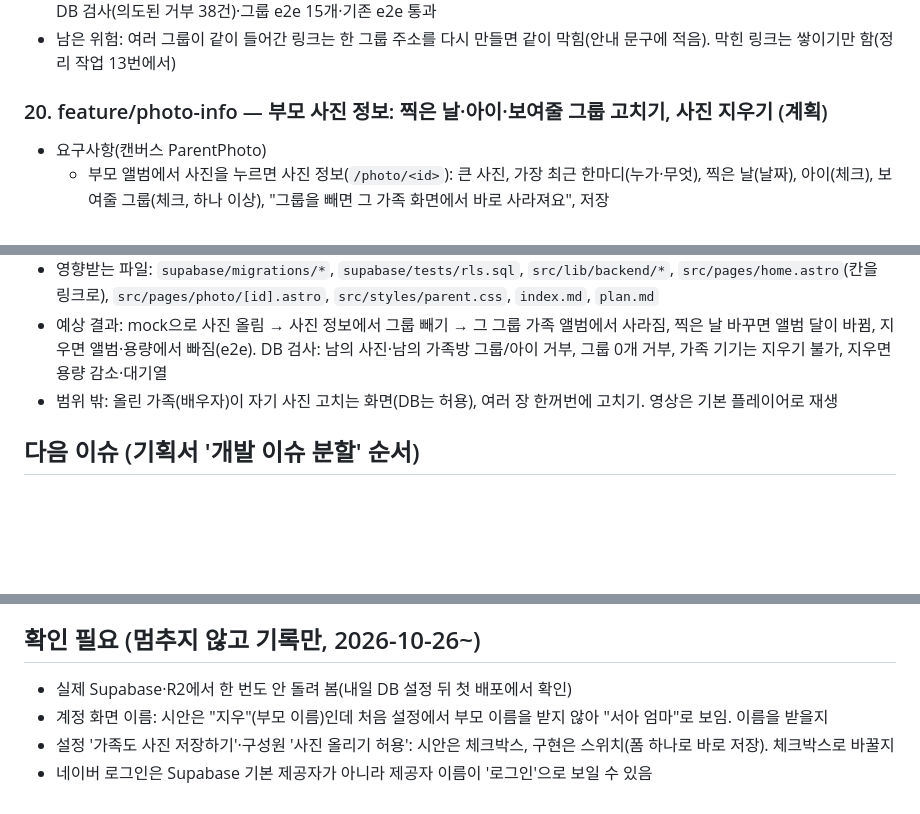
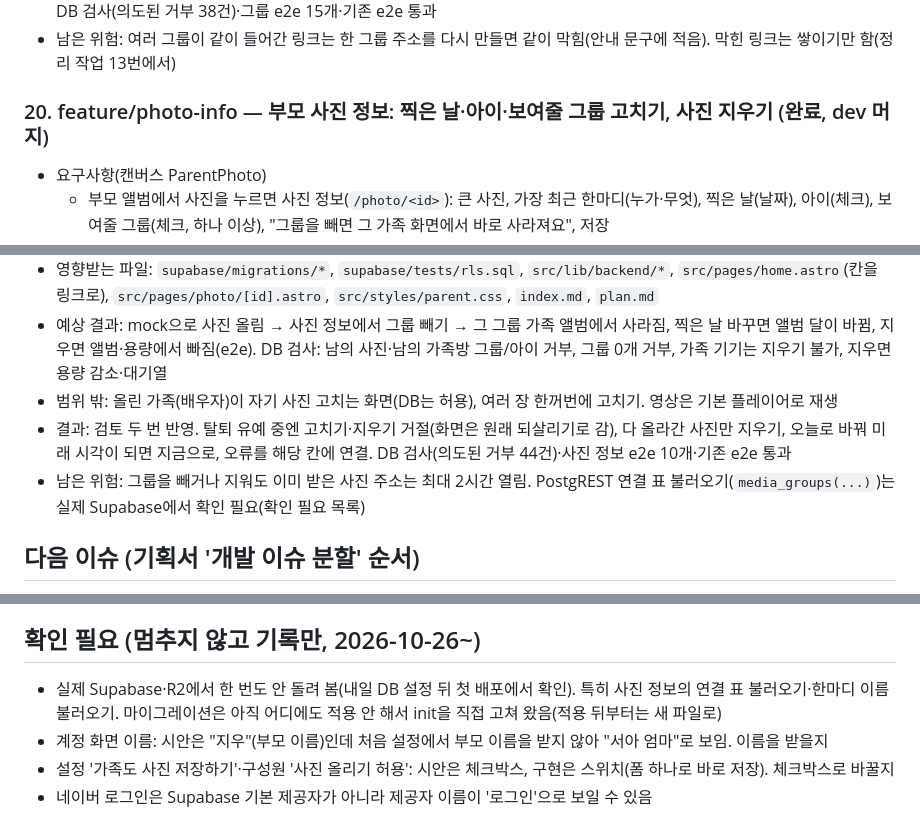
Before and after one commit to mjkang0987/sweepea, a Markdown page: plan.md, 3 parts joined by grey strips. GitHub-like rendering; blank space fills up the shorter version.

Commit message:
docs: 부모 사진 정보 완료 기록
Co-Authored-By: Claude Opus 5.5 <noreply@anthropic.com>
Claude-Session: https://claude.ai/code/session_01PGCKZQpn2dMJA8VgSfE9ov

```diff
--- a/plan.md
+++ b/plan.md
@@ -310,7 +310,7 @@
 - 결과: 검토 두 번 반영. 주소 다시 만들기는 링크를 지우지 않고 막는다(`shares.revoked_at`, 그 링크로 들어와 승인 기다리는 사람은 링크 사진을 계속 봄), 탈퇴 유예 중엔 거절, 저장 실패 때 고른 값 유지. 비밀번호 검사(`pinError`)는 처음 설정과 같이 씀. DB 검사(의도된 거부 38건)·그룹 e2e 15개·기존 e2e 통과
 - 남은 위험: 여러 그룹이 같이 들어간 링크는 한 그룹 주소를 다시 만들면 같이 막힘(안내 문구에 적음). 막힌 링크는 쌓이기만 함(정리 작업 13번에서)
 
-### 20. feature/photo-info — 부모 사진 정보: 찍은 날·아이·보여줄 그룹 고치기, 사진 지우기 (계획)
+### 20. feature/photo-info — 부모 사진 정보: 찍은 날·아이·보여줄 그룹 고치기, 사진 지우기 (완료, dev 머지)
 
 - 요구사항(캔버스 ParentPhoto)
   - 부모 앨범에서 사진을 누르면 사진 정보(`/photo/<id>`): 큰 사진, 가장 최근 한마디(누가·무엇), 찍은 날(날짜), 아이(체크), 보여줄 그룹(체크, 하나 이상), "그룹을 빼면 그 가족 화면에서 바로 사라져요", 저장
@@ -322,6 +322,8 @@
 - 영향받는 파일: `supabase/migrations/*`, `supabase/tests/rls.sql`, `src/lib/backend/*`, `src/pages/home.astro`(칸을 링크로), `src/pages/photo/[id].astro`, `src/styles/parent.css`, `index.md`, `plan.md`
 - 예상 결과: mock으로 사진 올림 → 사진 정보에서 그룹 빼기 → 그 그룹 가족 앨범에서 사라짐, 찍은 날 바꾸면 앨범 달이 바뀜, 지우면 앨범·용량에서 빠짐(e2e). DB 검사: 남의 사진·남의 가족방 그룹/아이 거부, 그룹 0개 거부, 가족 기기는 지우기 불가, 지우면 용량 감소·대기열
 - 범위 밖: 올린 가족(배우자)이 자기 사진 고치는 화면(DB는 허용), 여러 장 한꺼번에 고치기. 영상은 기본 플레이어로 재생
+- 결과: 검토 두 번 반영. 탈퇴 유예 중엔 고치기·지우기 거절(화면은 원래 되살리기로 감), 다 올라간 사진만 지우기, 오늘로 바꿔 미래 시각이 되면 지금으로, 오류를 해당 칸에 연결. DB 검사(의도된 거부 44건)·사진 정보 e2e 10개·기존 e2e 통과
+- 남은 위험: 그룹을 빼거나 지워도 이미 받은 사진 주소는 최대 2시간 열림. PostgREST 연결 표 불러오기(`media_groups(...)`)는 실제 Supabase에서 확인 필요(확인 필요 목록)
 
 ## 다음 이슈 (기획서 '개발 이슈 분할' 순서)
 
@@ -366,7 +368,7 @@
 
 ## 확인 필요 (멈추지 않고 기록만, 2026-10-26~)
 
-- 실제 Supabase·R2에서 한 번도 안 돌려 봄(내일 DB 설정 뒤 첫 배포에서 확인)
+- 실제 Supabase·R2에서 한 번도 안 돌려 봄(내일 DB 설정 뒤 첫 배포에서 확인). 특히 사진 정보의 연결 표 불러오기·한마디 이름 불러오기. 마이그레이션은 아직 어디에도 적용 안 해서 init을 직접 고쳐 왔음(적용 뒤부터는 새 파일로)
 - 계정 화면 이름: 시안은 "지우"(부모 이름)인데 처음 설정에서 부모 이름을 받지 않아 "서아 엄마"로 보임. 이름을 받을지
 - 설정 '가족도 사진 저장하기'·구성원 '사진 올리기 허용': 시안은 체크박스, 구현은 스위치(폼 하나로 바로 저장). 체크박스로 바꿀지
 - 네이버 로그인은 Supabase 기본 제공자가 아니라 제공자 이름이 '로그인'으로 보일 수 있음
```
Also changed, not shown: index.md (+1 -0 lines).
